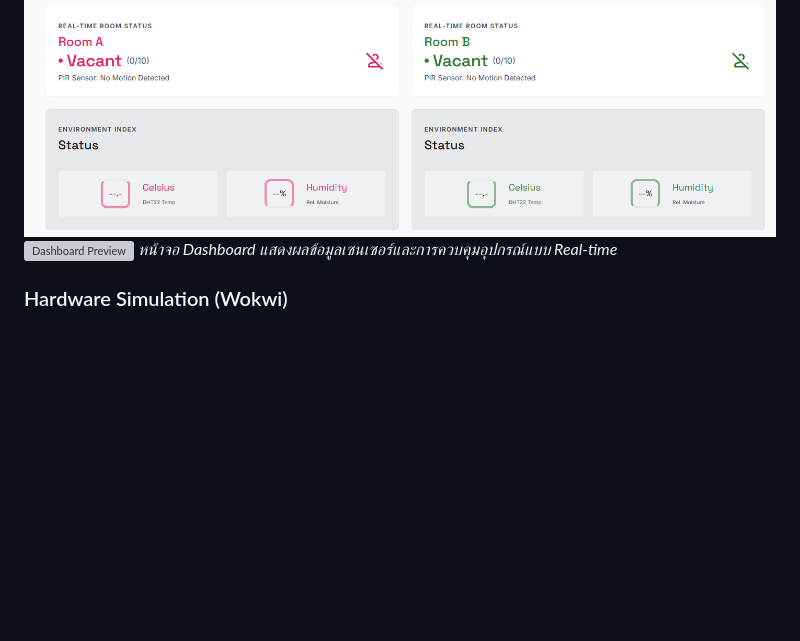
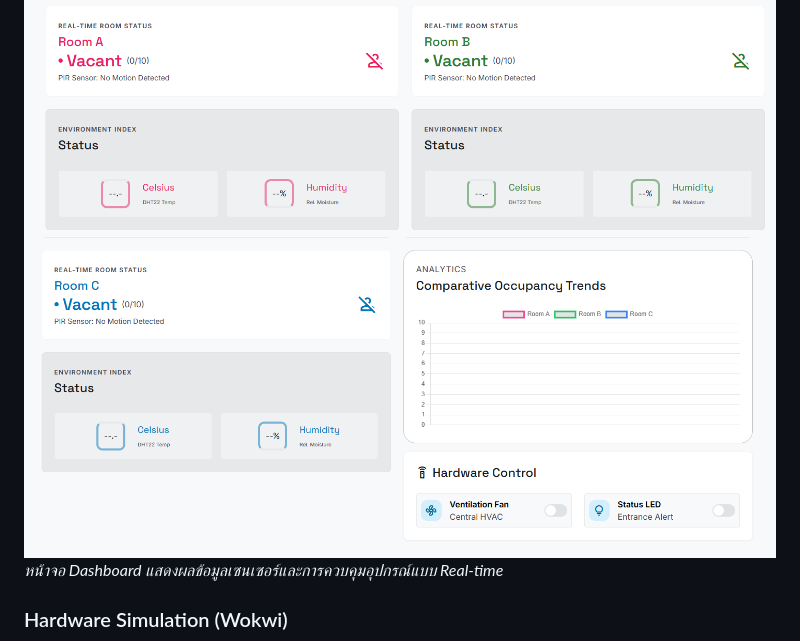
Before and after one commit to wanidakaseeya-tech/CS423_, a Markdown page: README.md, the part around the change. GitHub-like rendering; blank space fills up the shorter version; grey boxes are pictures that could not be loaded.

```diff
--- a/README.md
+++ b/README.md
@@ -17,7 +17,7 @@
 
 ### Web Dashboard
 ![Dashboard Preview](dashboard_preview.png)
-![Dashboard Preview](dashboard_preview2.png.png)
+![Dashboard Preview](dashboard_preview2.png)
 *หน้าจอ Dashboard แสดงผลข้อมูลเซนเซอร์และการควบคุมอุปกรณ์แบบ Real-time*
 
 ### Hardware Simulation (Wokwi)
```
